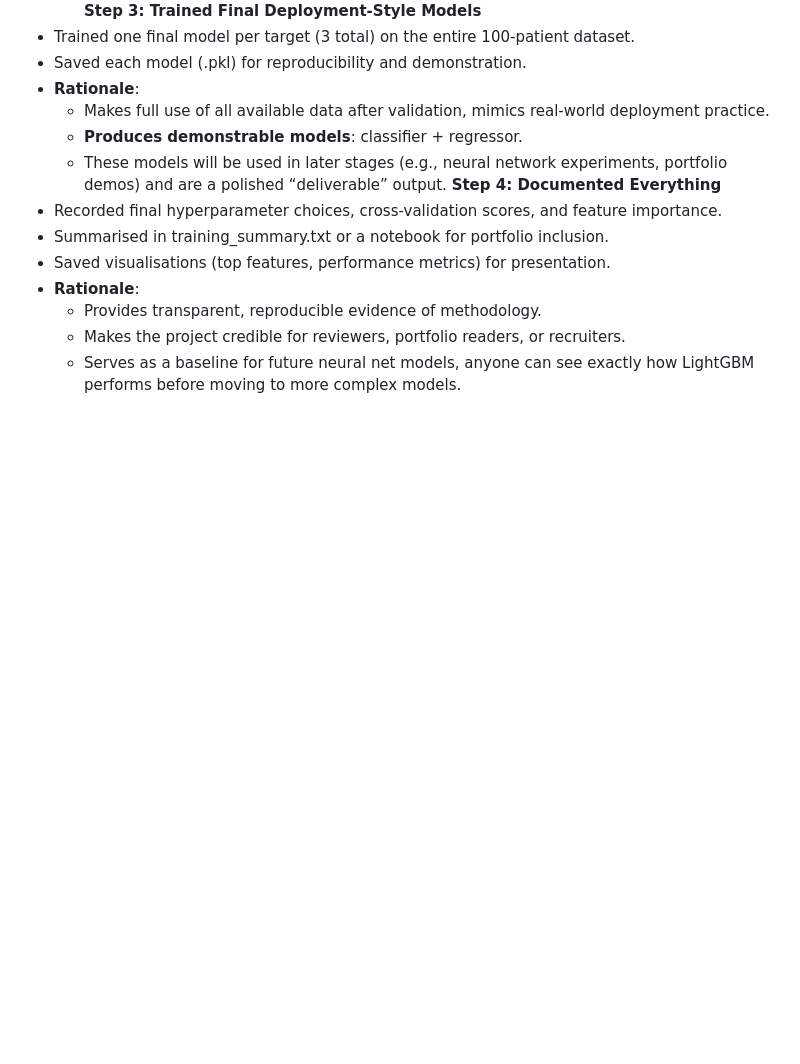
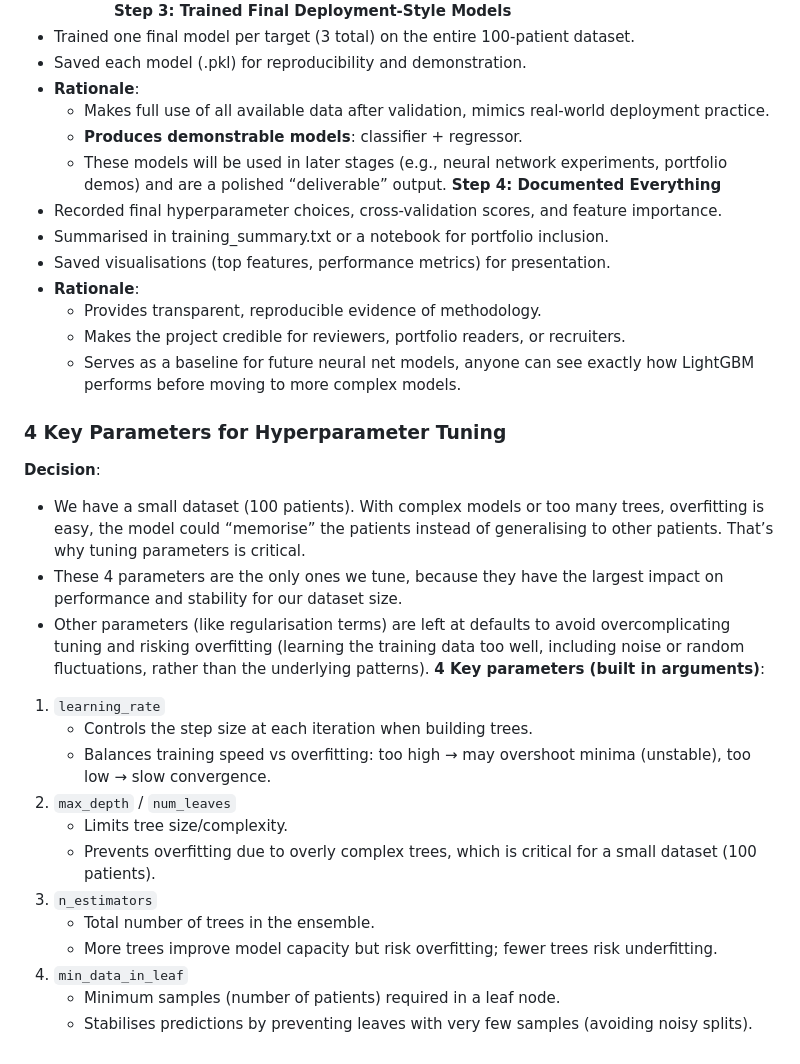
Before and after one commit to SimonYip22/Neural-Network-ICU-Deterioration-Predictor, a Markdown page: notes.md, the part around the change printed below. Rendered like a GitHub page; blank space fills up the shorter version.

```diff
--- a/notes.md
+++ b/notes.md
@@ -1641,3 +1642,22 @@ Day 12 - Hyperparameter Tuning, Feature Importance, and Final Models
 	-	Provides transparent, reproducible evidence of methodology.
 	-	Makes the project credible for reviewers, portfolio readers, or recruiters.
 	-	Serves as a baseline for future neural net models, anyone can see exactly how LightGBM performs before moving to more complex models.
+
+### 4 Key Parameters for Hyperparameter Tuning
+**Decision**:
+- We have a small dataset (100 patients). With complex models or too many trees, overfitting is easy, the model could “memorise” the patients instead of generalising to other patients. That’s why tuning parameters is critical.
+- These 4 parameters are the only ones we tune, because they have the largest impact on performance and stability for our dataset size.
+- Other parameters (like regularisation terms) are left at defaults to avoid overcomplicating tuning and risking overfitting (learning the training data too well, including noise or random fluctuations, rather than the underlying patterns).
+**4 Key parameters (built in arguments)**:
+1. `learning_rate`
+	-	Controls the step size at each iteration when building trees.
+	-	Balances training speed vs overfitting: too high → may overshoot minima (unstable), too low → slow convergence.
+2. `max_depth` / `num_leaves`
+	-	Limits tree size/complexity.
+	-	Prevents overfitting due to overly complex trees, which is critical for a small dataset (100 patients).
+3. `n_estimators`
+	-	Total number of trees in the ensemble.
+	-	More trees improve model capacity but risk overfitting; fewer trees risk underfitting.
+4. `min_data_in_leaf`
+	-	Minimum samples (number of patients) required in a leaf node.
+	-	Stabilises predictions by preventing leaves with very few samples (avoiding noisy splits).
```
Also changed, not shown: other parts of notes.md (+10 -9 lines).
